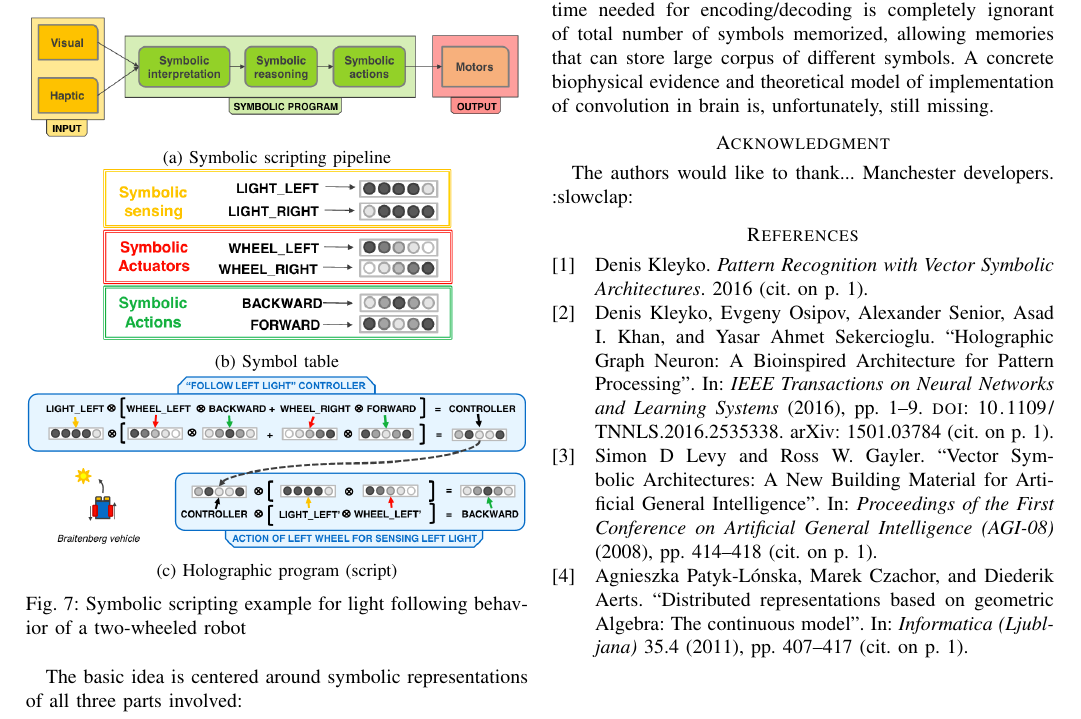
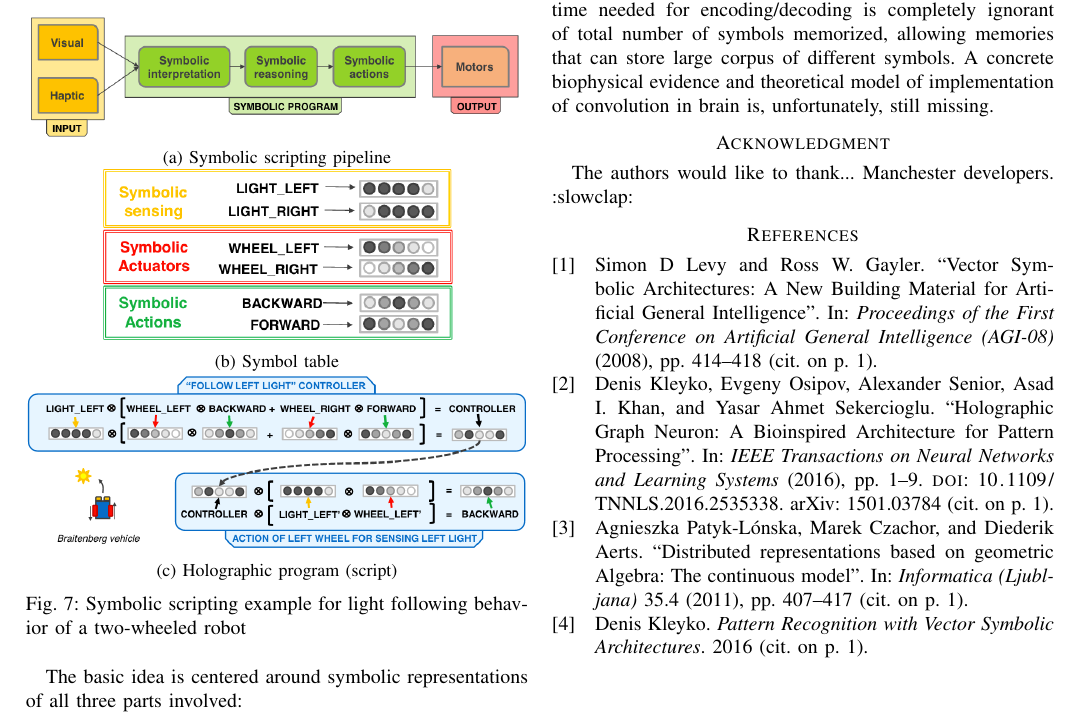
Before and after one commit to HBPNeurorobotics/holographic, a LaTeX paper (papers/hrr-paper/paper.tex): part of page 4 of 4, cut so that both start at the same text. Compiled offline with pdfLaTeX; a missing font is replaced by an installed copy or a similar font; a LaTeX package or settings file that is missing is left out.

Commit message:
Add option to number citations as they appear

```diff
--- a/papers/hrr-paper/paper.tex
+++ b/papers/hrr-paper/paper.tex
@@ -101,6 +101,8 @@
 	%citestyle=alphabetic,
 	citestyle=numeric,
 	%style=alphabetic,
+	style=numeric,
+	sorting=none,
 	maxcitenames=3,
 	maxbibnames=100,
 	backref=true,
```
Also changed, not shown: 1 other file.
